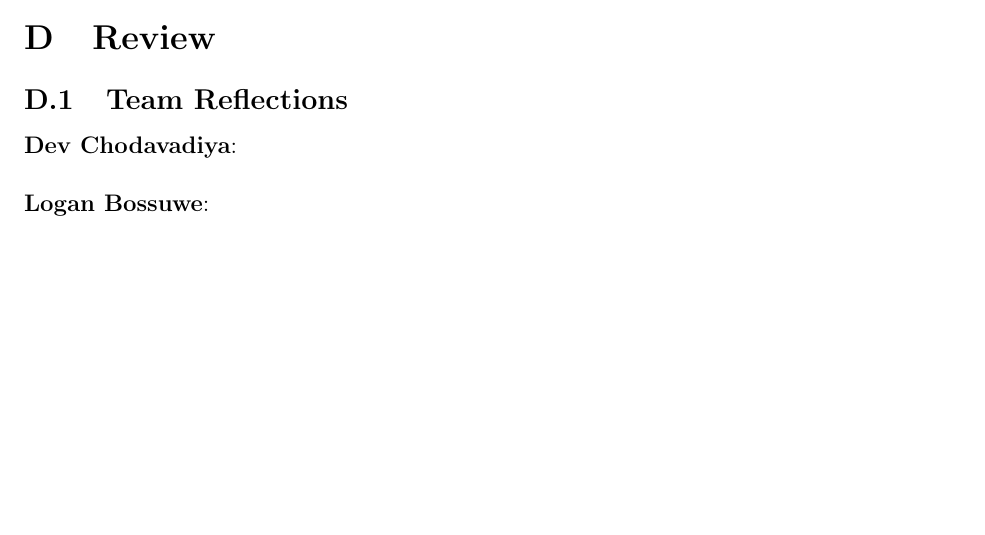
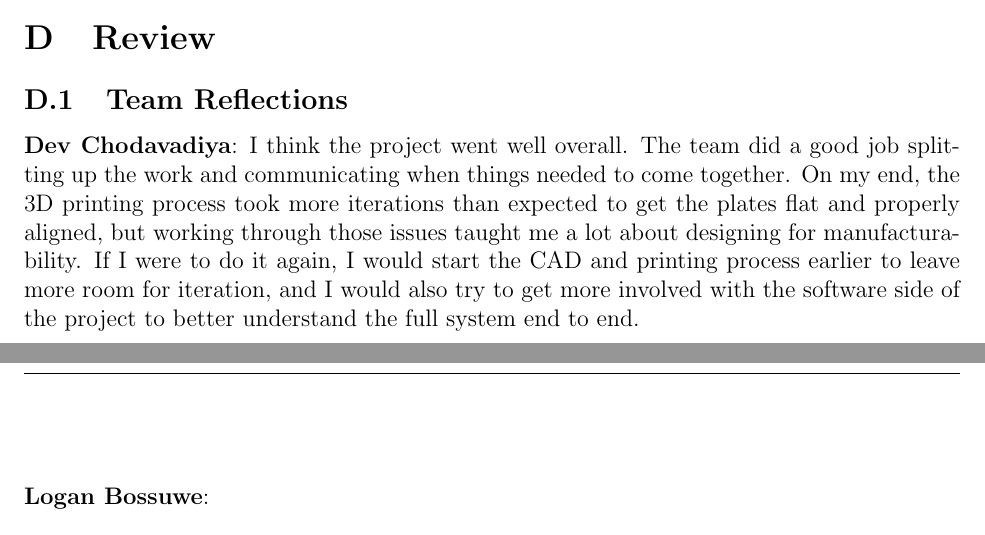
Before and after one commit to ShriyanGote/cse123a-project, a LaTeX document (Documentation/Design.tex, which reads Documentation/sections/appendix4/team_reflections.tex): part of page 35 of 36 before the commit and two parts of pages 35 and 36 of 36 after it, the two joined at a grey line, cut so that both start at the same text, the shorter picture padded with empty space. Compiled offline with pdfLaTeX.

Commit message:
Adding my contributions to design doc

```diff
--- a/Documentation/sections/appendix4/team_reflections.tex
+++ b/Documentation/sections/appendix4/team_reflections.tex
@@ -5,6 +5,7 @@
 % Reflect on what went well and what you might do differently if you were to do it again
 
 \noindent\textbf{Dev Chodavadiya}:
+I think the project went well overall. The team did a good job splitting up the work and communicating when things needed to come together. On my end, the 3D printing process took more iterations than expected to get the plates flat and properly aligned, but working through those issues taught me a lot about designing for manufacturability. If I were to do it again, I would start the CAD and printing process earlier to leave more room for iteration, and I would also try to get more involved with the software side of the project to better understand the full system end to end.\\
 \\
 
 \noindent\textbf{Logan Bossuwe}:
```
Also changed, not shown: Documentation/Design.pdf.
